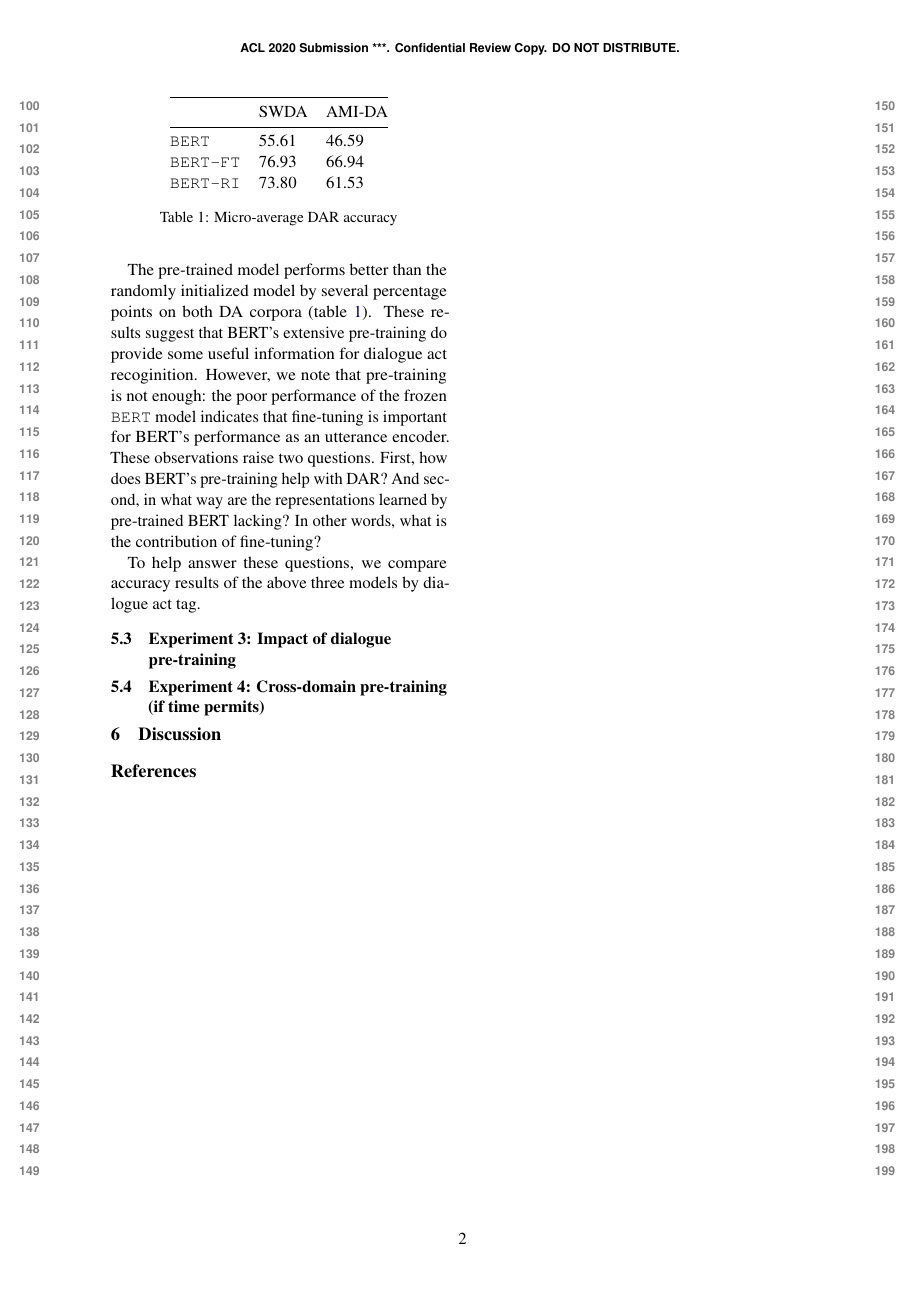
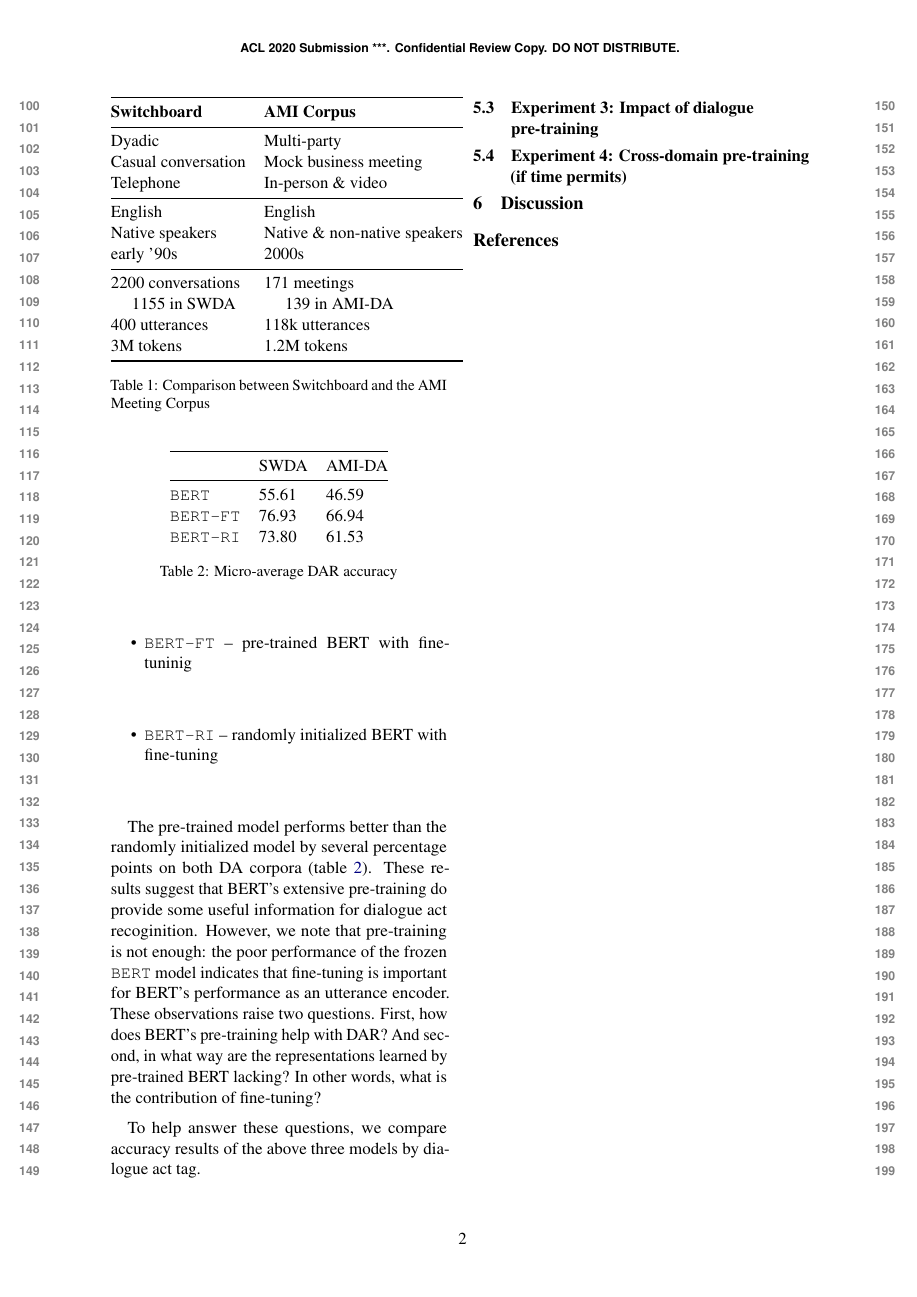
Before and after one commit to GU-CLASP/DistributionalDiscourse, a LaTeX paper (reports/ACL2020 Paper/acl2020-paper.tex): page 2 of 2. Compiled offline with pdfLaTeX.

Commit message:
add some to the data section

```diff
--- a/reports/ACL2020 Paper/acl2020-paper.tex
+++ b/reports/ACL2020 Paper/acl2020-paper.tex
@@ -97,6 +99,27 @@ For AMI-DA, the effect is less pronounced, but still present§: \%8.5 of utteran
 % - DA distribution              % Vlad
 % - Laughter frequencies per DA  % Vlad
+
 % - AMI, SWBD + comparison table % Bill
+\begin{table}[]
+\centering
+\begin{tabular}{@{}ll@{}}
+\toprule
+\textbf{Switchboard}       & \textbf{AMI Corpus}                     \\ \midrule
+Dyadic                     & Multi-party                             \\
+Casual conversation        & Mock business meeting                   \\
+Telephone                  & In-person \& video                      \\ \midrule
+English                    & English                                 \\
+Native speakers            & Native \& non-native speakers           \\
+early '90s                 & 2000s                                   \\ \midrule
+2200 conversations         & 171 meetings                            \\
+  \hspace{1em} 1155 in SWDA               & \hspace{1em} 139 in AMI-DA                           \\
+400 utterances             & 118k utterances                         \\
+3M tokens                  & 1.2M tokens                             \\ \bottomrule
+\end{tabular}
+  \caption{Comparison between Switchboard and the AMI Meeting Corpus}
+  \label{table:corpora}
+\end{table}
+
 % - Preprocessing: remove disfluencies, acronyms and speaker tokens in AMI, removing laughter % Bill
 
 \section{Model} % Bill
```
Also changed, not shown: reports/ACL2020 Paper/acl2020-paper.tex (2 more changed lines).
